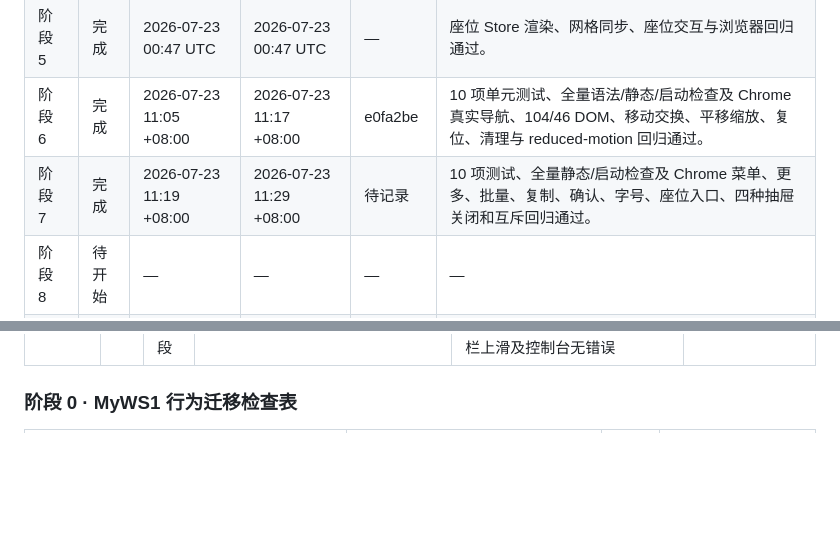
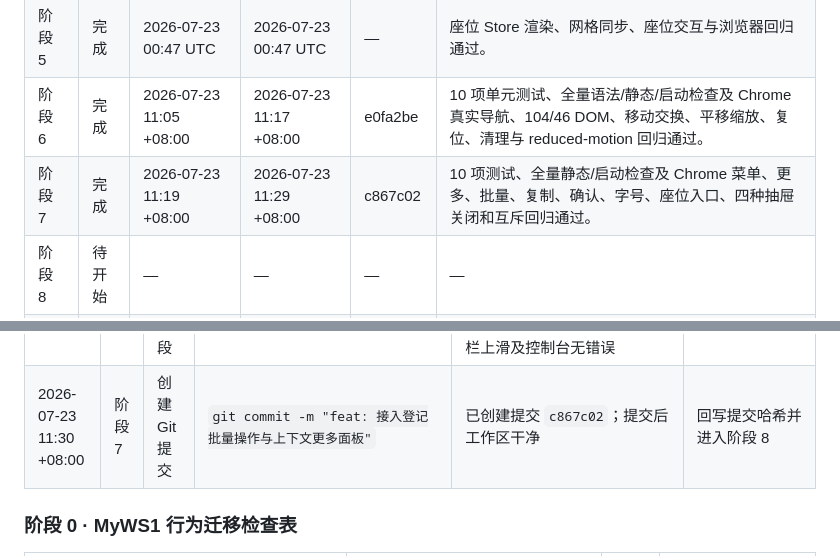
Before and after one commit to gzy622/MyWS2, a Markdown page: specs/05-myws1-grid-seat-migration.md, 2 parts joined by grey strips. Drawn GitHub-style; blank space fills up the shorter version.

Commit message:
docs: 记录阶段七菜单验收结果

```diff
--- a/specs/05-myws1-grid-seat-migration.md
+++ b/specs/05-myws1-grid-seat-migration.md
@@ -13,7 +13,7 @@
 | 阶段 4 | 完成 | 2026-07-23 00:47 UTC | 2026-07-23 00:47 UTC | — | 活动作业入口、计数、作业管理与浏览器回归通过。 |
 | 阶段 5 | 完成 | 2026-07-23 00:47 UTC | 2026-07-23 00:47 UTC | — | 座位 Store 渲染、网格同步、座位交互与浏览器回归通过。 |
 | 阶段 6 | 完成 | 2026-07-23 11:05 +08:00 | 2026-07-23 11:17 +08:00 | e0fa2be | 10 项单元测试、全量语法/静态/启动检查及 Chrome 真实导航、104/46 DOM、移动交换、平移缩放、复位、清理与 reduced-motion 回归通过。 |
-| 阶段 7 | 完成 | 2026-07-23 11:19 +08:00 | 2026-07-23 11:29 +08:00 | 待记录 | 10 项测试、全量静态/启动检查及 Chrome 菜单、更多、批量、复制、确认、字号、座位入口、四种抽屉关闭和互斥回归通过。 |
+| 阶段 7 | 完成 | 2026-07-23 11:19 +08:00 | 2026-07-23 11:29 +08:00 | c867c02 | 10 项测试、全量静态/启动检查及 Chrome 菜单、更多、批量、复制、确认、字号、座位入口、四种抽屉关闭和互斥回归通过。 |
 | 阶段 8 | 待开始 | — | — | — | — |
 | 阶段 9 | 待开始 | — | — | — | — |
 | 阶段 10 | 待开始 | — | — | — | — |
@@ -63,6 +63,7 @@
 | 2026-07-23 11:26 +08:00 | 阶段 7 | 验证失败 | Chrome 真实底栏上滑与命中诊断 | 字号、批量、复制、确认、恢复默认及三种抽屉关闭路径通过；关闭抽屉的 400ms 退场期间 `.menu-grid` 仍覆盖底栏并拦截立即发生的上滑 | 关闭态抽屉依据 `aria-hidden` 立即禁用指针命中，保留退场动画后重跑 |
 | 2026-07-23 11:27 +08:00 | 阶段 7 | 验证脚本修正 | `.codex-stage7-browser.cjs` | 关闭态指针修复后底栏上滑已打开抽屉；测试在 400ms 入场尚未结束时立即读取把手位置并下拉，未形成有效把手手势 | 等待既定入场动画结束后执行真实下拉关闭 |
 | 2026-07-23 11:29 +08:00 | 阶段 7 | 完成验证并完成阶段 | `node --check scripts/*.js lan-server.js`；`node --test tests/*.test.mjs`；DOM/资源/存储扫描；`git diff --check`；`node lan-server.js`；Chrome/Playwright 真实输入 | 10 项测试、语法、ID/索引、资源/存储、HTTP 200 与差异检查通过；真实验证菜单视图切换、批量完成/清除、复制未交/全员完成、恢复确认取消/接受、网格字号、座位编辑/复位、更多与抽屉互斥、菜单点击/遮罩/Escape/下拉关闭、底栏上滑及控制台无错误 | 复核差异并创建阶段提交 |
+| 2026-07-23 11:30 +08:00 | 阶段 7 | 创建 Git 提交 | `git commit -m "feat: 接入登记批量操作与上下文更多面板"` | 已创建提交 `c867c02`；提交后工作区干净 | 回写提交哈希并进入阶段 8 |
 
 ### 阶段 0 · MyWS1 行为迁移检查表
 
```
